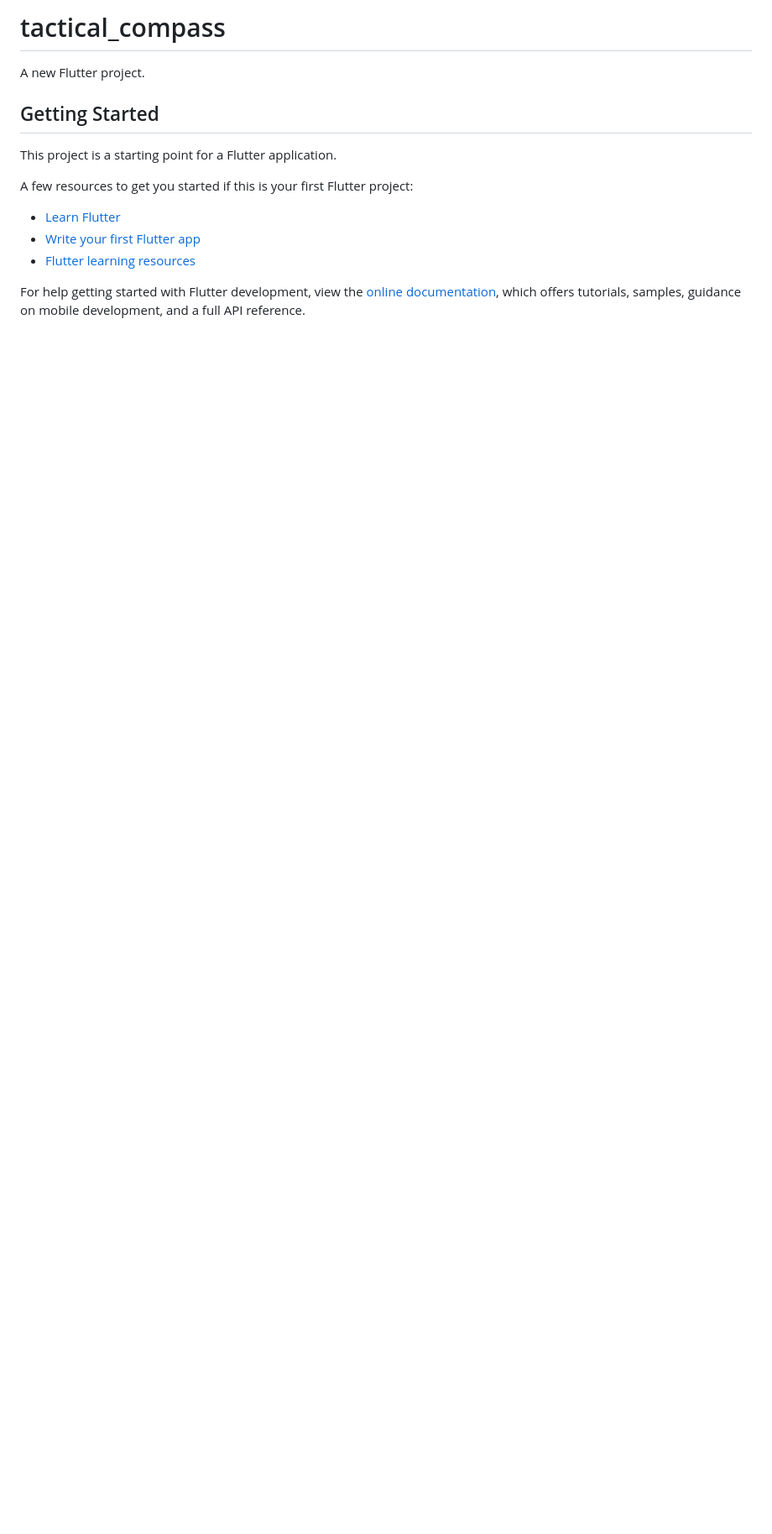
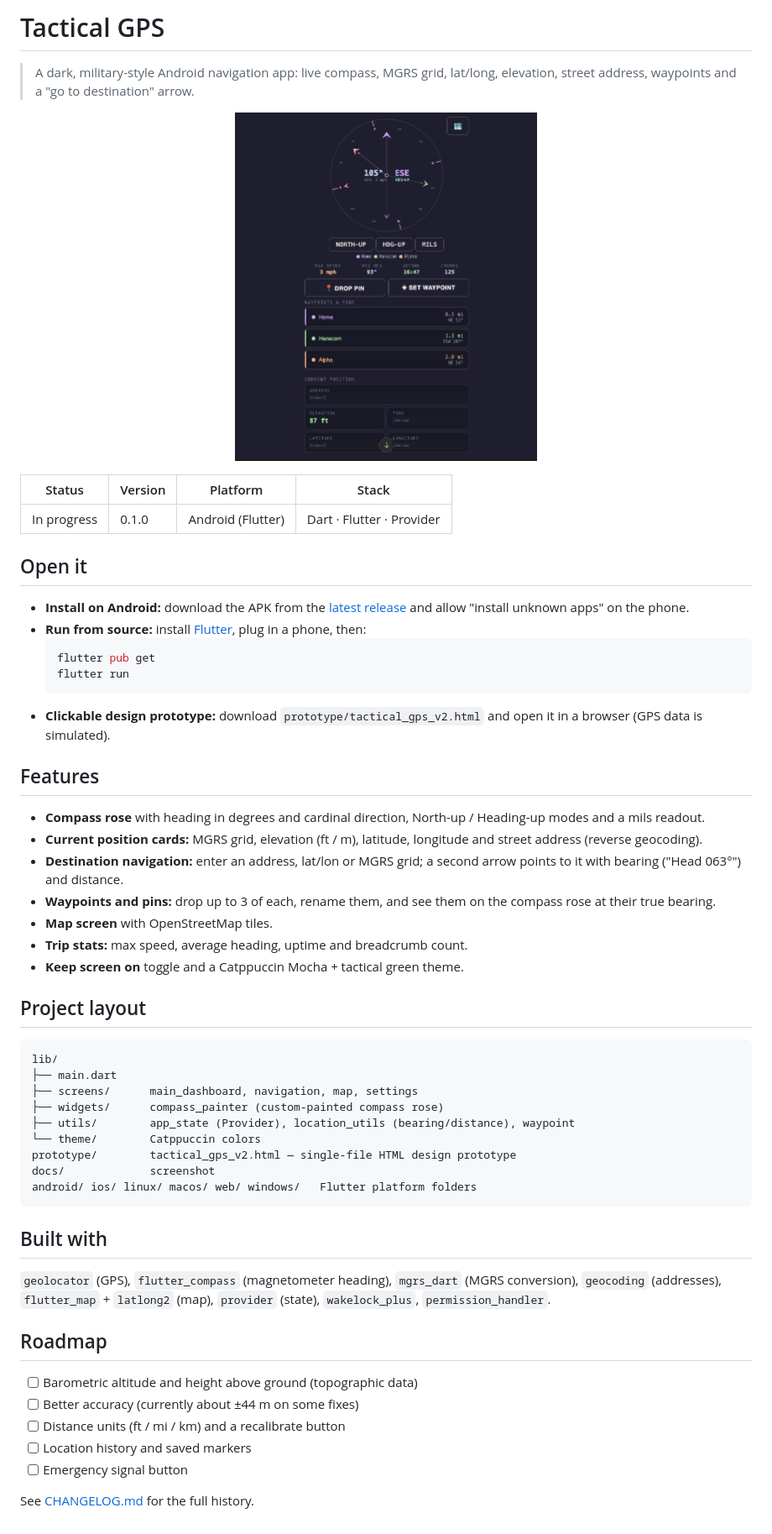
Before and after one commit to CliffSolo/tacticalGPS, a Markdown page: README.md, the part around the change. Shown at 84% size. Rendered like a GitHub page; pictures changed too: docs/screenshot.png (added); blank space fills up the shorter version.

Commit message:
Add README, CHANGELOG, screenshot and HTML prototype
Co-Authored-By: Claude Opus 5.5 <noreply@anthropic.com>

````diff
--- a/README.md
+++ b/README.md
@@ -1,17 +1,57 @@
-# tactical_compass
+# Tactical GPS
 
-A new Flutter project.
+> A dark, military-style Android navigation app: live compass, MGRS grid, lat/long, elevation, street address, waypoints and a "go to destination" arrow.
 
-## Getting Started
+<p align="center"><img src="docs/screenshot.png" alt="Tactical GPS home screen" width="360"></p>
 
-This project is a starting point for a Flutter application.
+| Status | Version | Platform | Stack |
+|---|---|---|---|
+| In progress | 0.1.0 | Android (Flutter) | Dart · Flutter · Provider |
 
-A few resources to get you started if this is your first Flutter project:
+## Open it
 
-- [Learn Flutter](https://docs.flutter.dev/get-started/learn-flutter)
-- [Write your first Flutter app](https://docs.flutter.dev/get-started/codelab)
-- [Flutter learning resources](https://docs.flutter.dev/reference/learning-resources)
+- **Install on Android:** download the APK from the [latest release](https://github.com/CliffSolo/tacticalGPS/releases/latest) and allow "install unknown apps" on the phone.
+- **Run from source:** install [Flutter](https://docs.flutter.dev/get-started/install), plug in a phone, then:
+  ```bash
+  flutter pub get
+  flutter run
+  ```
+- **Clickable design prototype:** download `prototype/tactical_gps_v2.html` and open it in a browser (GPS data is simulated).
 
-For help getting started with Flutter development, view the
-[online documentation](https://docs.flutter.dev/), which offers tutorials,
-samples, guidance on mobile development, and a full API reference.
+## Features
+
+- **Compass rose** with heading in degrees and cardinal direction, North-up / Heading-up modes and a mils readout.
+- **Current position cards:** MGRS grid, elevation (ft / m), latitude, longitude and street address (reverse geocoding).
+- **Destination navigation:** enter an address, lat/lon or MGRS grid; a second arrow points to it with bearing ("Head 063°") and distance.
+- **Waypoints and pins:** drop up to 3 of each, rename them, and see them on the compass rose at their true bearing.
+- **Map screen** with OpenStreetMap tiles.
+- **Trip stats:** max speed, average heading, uptime and breadcrumb count.
+- **Keep screen on** toggle and a Catppuccin Mocha + tactical green theme.
+
+## Project layout
+
+```
+lib/
+├── main.dart
+├── screens/      main_dashboard, navigation, map, settings
+├── widgets/      compass_painter (custom-painted compass rose)
+├── utils/        app_state (Provider), location_utils (bearing/distance), waypoint
+└── theme/        Catppuccin colors
+prototype/        tactical_gps_v2.html — single-file HTML design prototype
+docs/             screenshot
+android/ ios/ linux/ macos/ web/ windows/   Flutter platform folders
+```
+
+## Built with
+
+`geolocator` (GPS), `flutter_compass` (magnetometer heading), `mgrs_dart` (MGRS conversion), `geocoding` (addresses), `flutter_map` + `latlong2` (map), `provider` (state), `wakelock_plus`, `permission_handler`.
+
+## Roadmap
+
+- [ ] Barometric altitude and height above ground (topographic data)
+- [ ] Better accuracy (currently about ±44 m on some fixes)
+- [ ] Distance units (ft / mi / km) and a recalibrate button
+- [ ] Location history and saved markers
+- [ ] Emergency signal button
+
+See [CHANGELOG.md](CHANGELOG.md) for the full history.
````
Also changed, not shown: CHANGELOG.md (added, +62 -0 lines), 1 other file.
